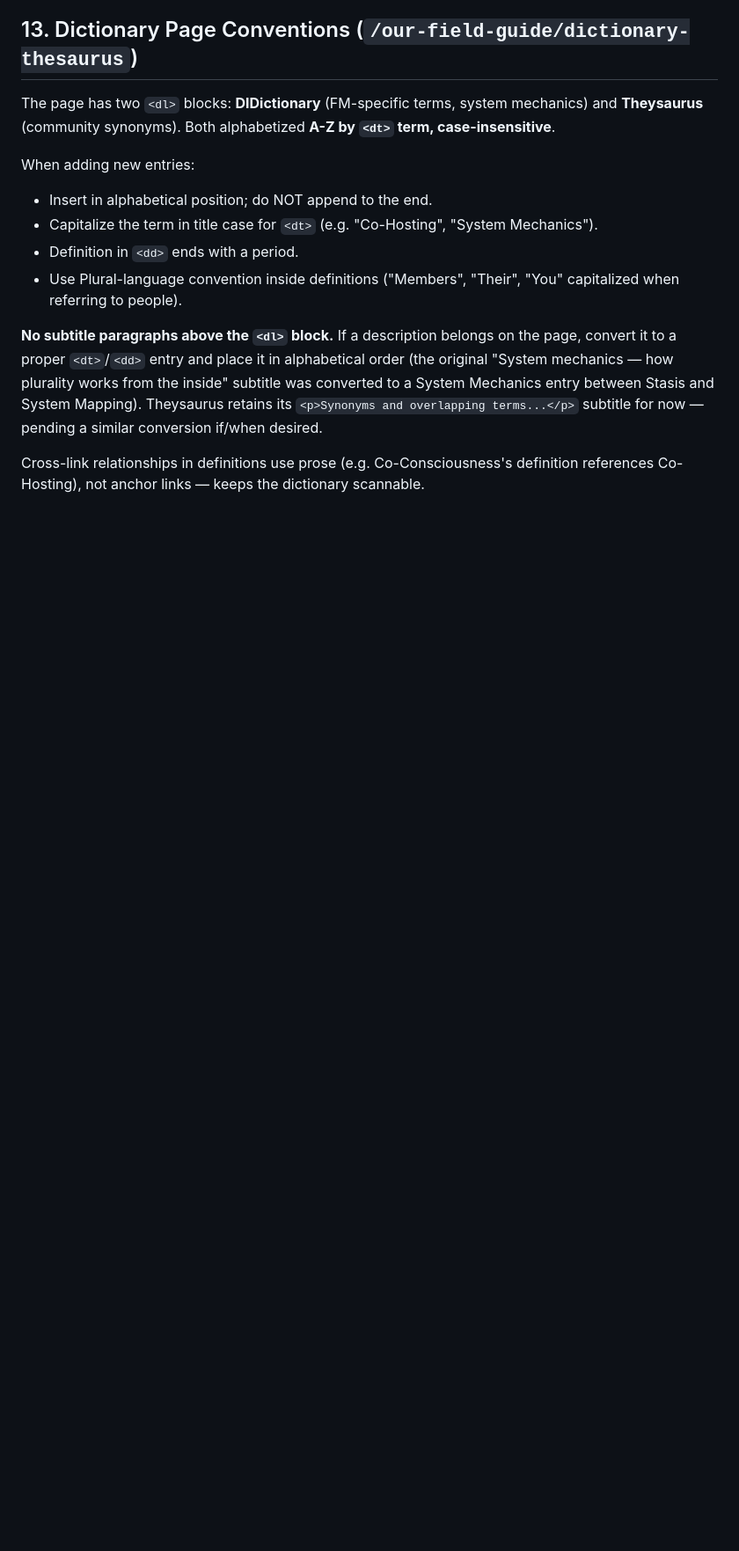
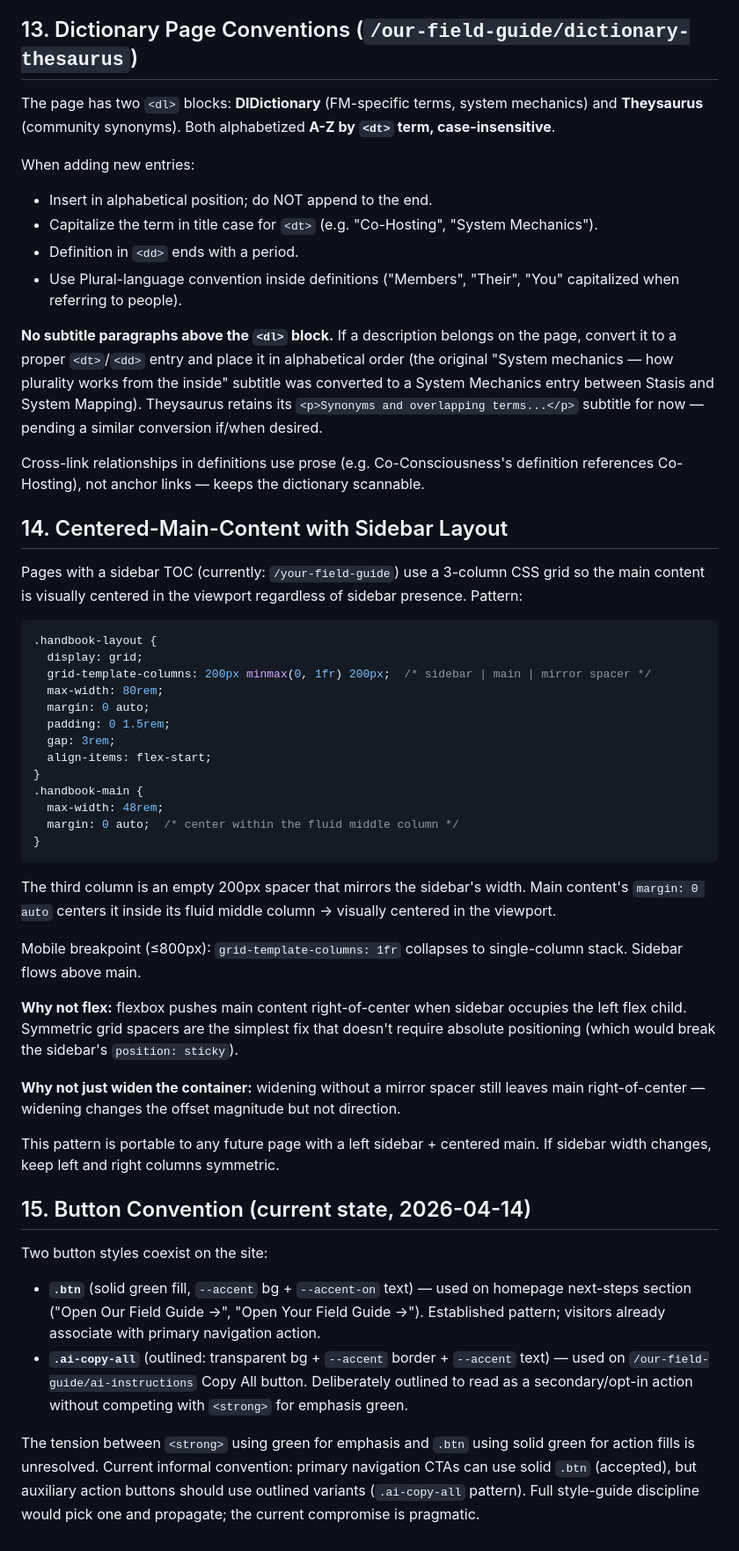
Before and after one commit to the-Nile-jones/functionalmultiplicity.com, a Markdown page: DESIGN_NOTES.md, the part around one of its changes. Shown at 88% size. Rendered like a GitHub page; blank space fills up the shorter version.

Commit message:
docs(design-notes): Sections 14 + 15, update Section 11 NN/g status
- Section 11 NN/g status updated: #10 (TL;DR) + #11 (accordions) closed
  because AI Instructions is for AI consumption (humans don't
  top-to-bottom read it). Copy All button + removed TOC + simplified
  directive block covered in-line. #12 remains pending for Your Field
  Guide + Multi-Venn human-read pages.
- Section 14 added: Centered-Main-Content with Sidebar Layout — the
  3-column grid pattern (sidebar + main + mirror spacer) used on
  /your-field-guide so main content is visually centered despite the
  left sidebar. Portable to any future sidebar page.
- Section 15 added: Button Convention — documents the two button styles
  currently on site (.btn solid green for primary nav CTAs,
  .ai-copy-all outlined for auxiliary actions) and flags the unresolved
  tension with <strong>'s claim on green for emphasis.

Co-Authored-By: Claude Opus 4.6 (1M context) <noreply@anthropic.com>

````diff
--- a/DESIGN_NOTES.md
+++ b/DESIGN_NOTES.md
@@ -149,3 +151,42 @@ When adding new entries:
 **No subtitle paragraphs above the `<dl>` block.** If a description belongs on the page, convert it to a proper `<dt>`/`<dd>` entry and place it in alphabetical order (the original "System mechanics — how plurality works from the inside" subtitle was converted to a System Mechanics entry between Stasis and System Mapping). Theysaurus retains its `<p>Synonyms and overlapping terms...</p>` subtitle for now — pending a similar conversion if/when desired.
 
 Cross-link relationships in definitions use prose (e.g. Co-Consciousness's definition references Co-Hosting), not anchor links — keeps the dictionary scannable.
+
+## 14. Centered-Main-Content with Sidebar Layout
+
+Pages with a sidebar TOC (currently: `/your-field-guide`) use a 3-column CSS grid so the main content is visually centered in the viewport regardless of sidebar presence. Pattern:
+
+```css
+.handbook-layout {
+  display: grid;
+  grid-template-columns: 200px minmax(0, 1fr) 200px;  /* sidebar | main | mirror spacer */
+  max-width: 80rem;
+  margin: 0 auto;
+  padding: 0 1.5rem;
+  gap: 3rem;
+  align-items: flex-start;
+}
+.handbook-main {
+  max-width: 48rem;
+  margin: 0 auto;  /* center within the fluid middle column */
+}
+```
+
+The third column is an empty 200px spacer that mirrors the sidebar's width. Main content's `margin: 0 auto` centers it inside its fluid middle column → visually centered in the viewport.
+
+Mobile breakpoint (≤800px): `grid-template-columns: 1fr` collapses to single-column stack. Sidebar flows above main.
+
+**Why not flex:** flexbox pushes main content right-of-center when sidebar occupies the left flex child. Symmetric grid spacers are the simplest fix that doesn't require absolute positioning (which would break the sidebar's `position: sticky`).
+
+**Why not just widen the container:** widening without a mirror spacer still leaves main right-of-center — widening changes the offset magnitude but not direction.
+
+This pattern is portable to any future page with a left sidebar + centered main. If sidebar width changes, keep left and right columns symmetric.
+
+## 15. Button Convention (current state, 2026-04-14)
+
+Two button styles coexist on the site:
+
+- **`.btn`** (solid green fill, `--accent` bg + `--accent-on` text) — used on homepage next-steps section ("Open Our Field Guide →", "Open Your Field Guide →"). Established pattern; visitors already associate with primary navigation action.
+- **`.ai-copy-all`** (outlined: transparent bg + `--accent` border + `--accent` text) — used on `/our-field-guide/ai-instructions` Copy All button. Deliberately outlined to read as a secondary/opt-in action without competing with `<strong>` for emphasis green.
+
+The tension between `<strong>` using green for emphasis and `.btn` using solid green for action fills is unresolved. Current informal convention: primary navigation CTAs can use solid `.btn` (accepted), but auxiliary action buttons should use outlined variants (`.ai-copy-all` pattern). Full style-guide discipline would pick one and propagate; the current compromise is pragmatic.
````
Also changed, not shown: other parts of DESIGN_NOTES.md (+3 -1 lines).
